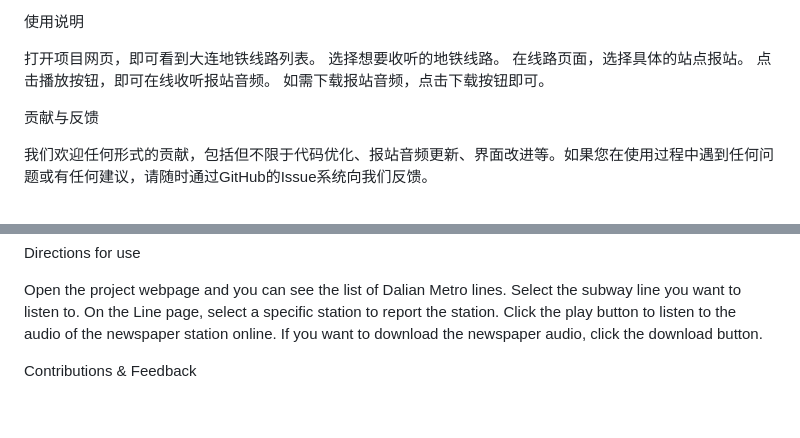
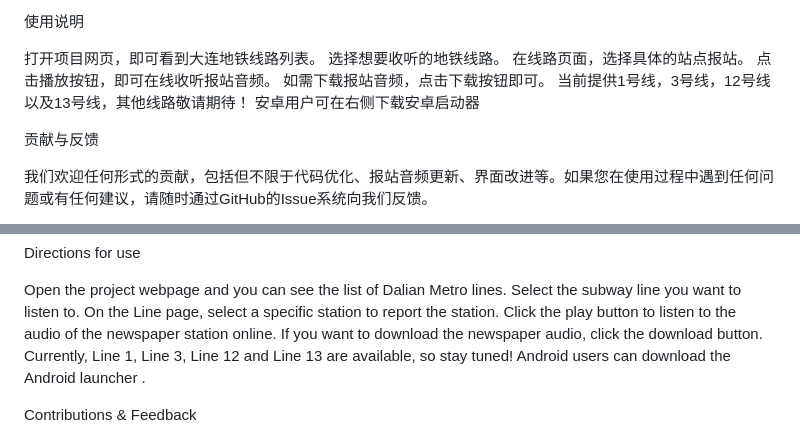
Before and after one commit to WinToGo-LZP/wintogo-lzp.github.io, a Markdown page: README.md, 2 parts joined by grey strips. GitHub-like rendering; blank space fills up the shorter version.

```diff
--- a/README.md
+++ b/README.md
@@ -16,6 +16,8 @@
 在线路页面，选择具体的站点报站。
 点击播放按钮，即可在线收听报站音频。
 如需下载报站音频，点击下载按钮即可。
+当前提供1号线，3号线，12号线以及13号线，其他线路敬请期待！
+安卓用户可在右侧下载安卓启动器
 
 贡献与反馈
 
@@ -59,6 +61,8 @@ Select the subway line you want to listen to.
 On the Line page, select a specific station to report the station.
 Click the play button to listen to the audio of the newspaper station online.
 If you want to download the newspaper audio, click the download button.
+Currently, Line 1, Line 3, Line 12 and Line 13 are available, so stay tuned!
+Android users can download the Android launcher .
 
 Contributions & Feedback
 
```
